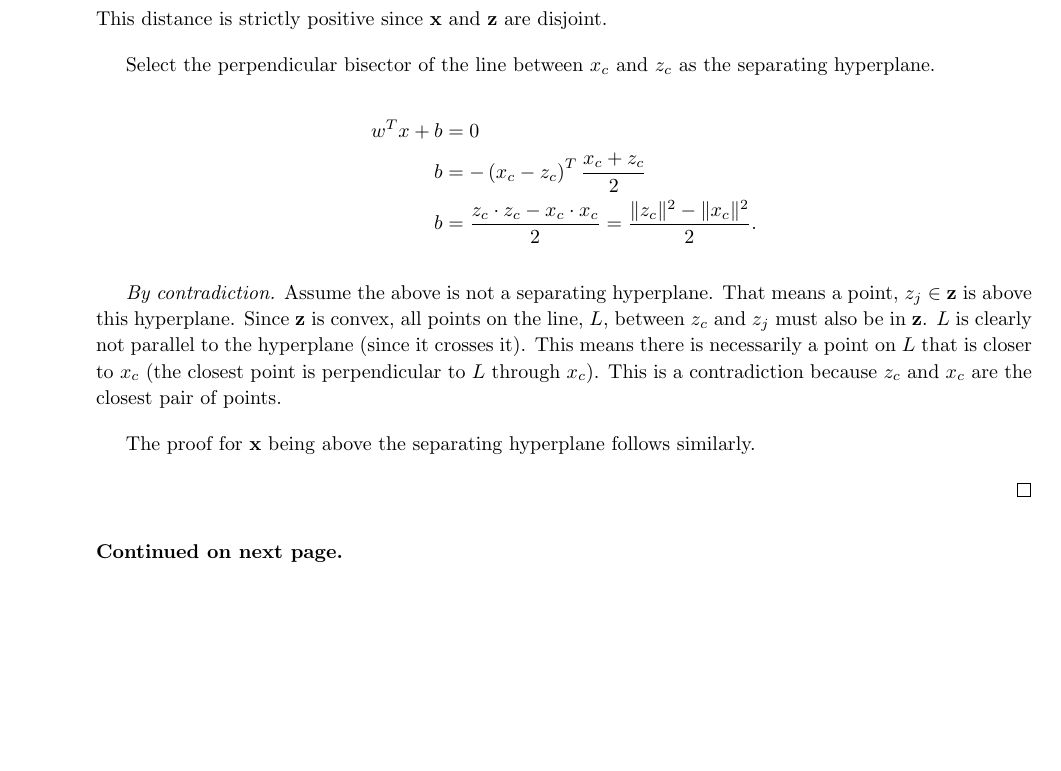
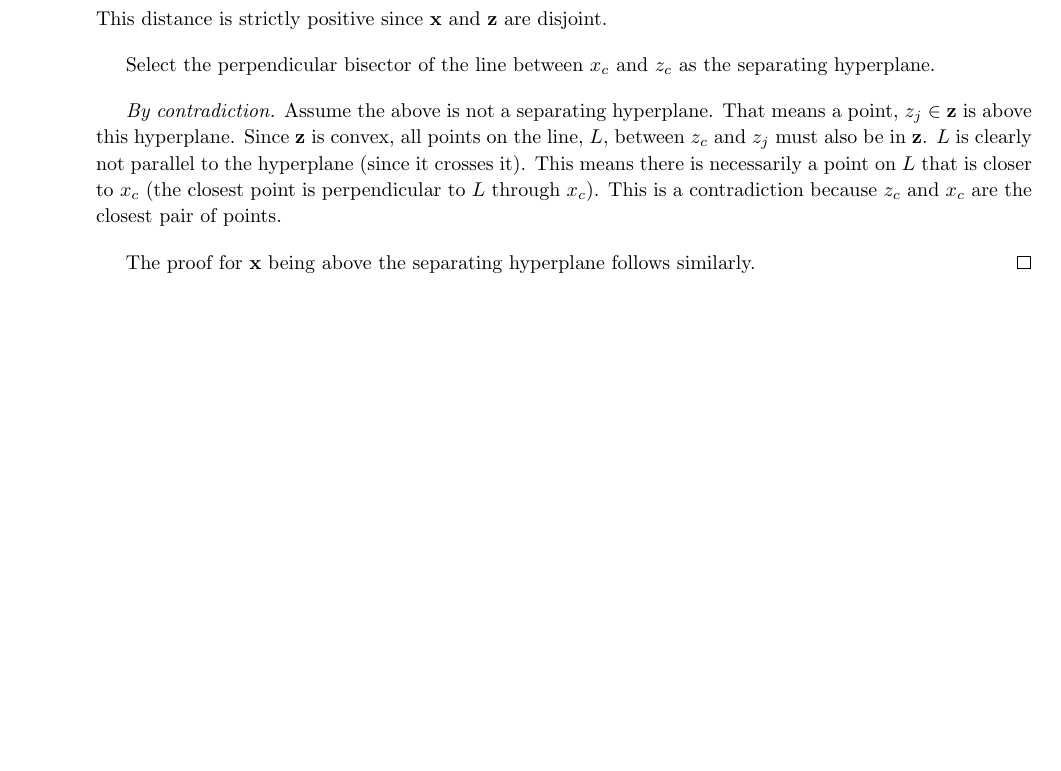
Before and after one commit to ZaydH/cis572, a LaTeX problem sheet (hw/hw03/hw03.tex, which reads hw/hw03/p05.tex): part of page 16 of 17 before the commit and part of page 16 of 16 after it, cut so that both start at the same text, the shorter picture padded with empty space. Compiled offline with pdfLaTeX.

Commit message:
HW03: Removed superfluous leftover notes in P05.

```diff
--- a/hw/hw03/p05.tex
+++ b/hw/hw03/p05.tex
@@ -24,22 +24,22 @@ Prove that the two sets of points are linearly separable if their convex hulls d
 
   Select the perpendicular bisector of the line between $x_c$ and $z_c$ as the separating hyperplane.  %The norm of the hyperplane is ${w = x_c - z_c}$.  Select $b$ such that the midpoint between $x_c$ and $z_c$ is along the separator.  Therefore:
 
-  \begin{aligncustom}
-    w^{T}x + b &= 0 \\
-    b &= -\left(x_c - z_c\right)^{T}\frac{x_c+z_c}{2}  \\
-    b &= \frac{z_c \cdot z_c - x_c\cdot x_c}{2} = \frac{\norm{z_c}^2 - \norm{x_c}^{2}}{2} \text{.}
-  \end{aligncustom}
+  % \begin{aligncustom}
+  %   w^{T}x + b &= 0 \\
+  %   b &= -\left(x_c - z_c\right)^{T}\frac{x_c+z_c}{2}  \\
+  %   b &= \frac{z_c \cdot z_c - x_c\cdot x_c}{2} = \frac{\norm{z_c}^2 - \norm{x_c}^{2}}{2} \text{.}
+  % \end{aligncustom}
 
 \textit{By contradiction.}  Assume the above is not a separating hyperplane.  That means a point, $z_j\in\mathbf{z}$ is above this hyperplane.  Since $\mathbf{z}$ is convex, all points on the line,~$L$, between $z_c$ and $z_j$ must also be in $\mathbf{z}$.  $L$~is clearly not parallel to the hyperplane (since it crosses it).  This means there is necessarily a point on $L$ that is closer to~$x_c$ (the closest point is perpendicular to $L$ through $x_c$).  This is a contradiction because~$z_c$ and~$x_c$ are the closest pair of points.
 
 The proof for $\mathbf{x}$ being above the separating hyperplane follows similarly.
-
 \end{proof}
 
+% \noindent
+% \textbf{Continued on next page.}
+
+% \newpage
 \noindent
-\textbf{Continued on next page.}
-
-\newpage
 \begin{subproblem}
   (BONUS\@: Prove that two sets of points are linearly separable if and only if their convex hulls do not intersect.)
 \end{subproblem}
```
